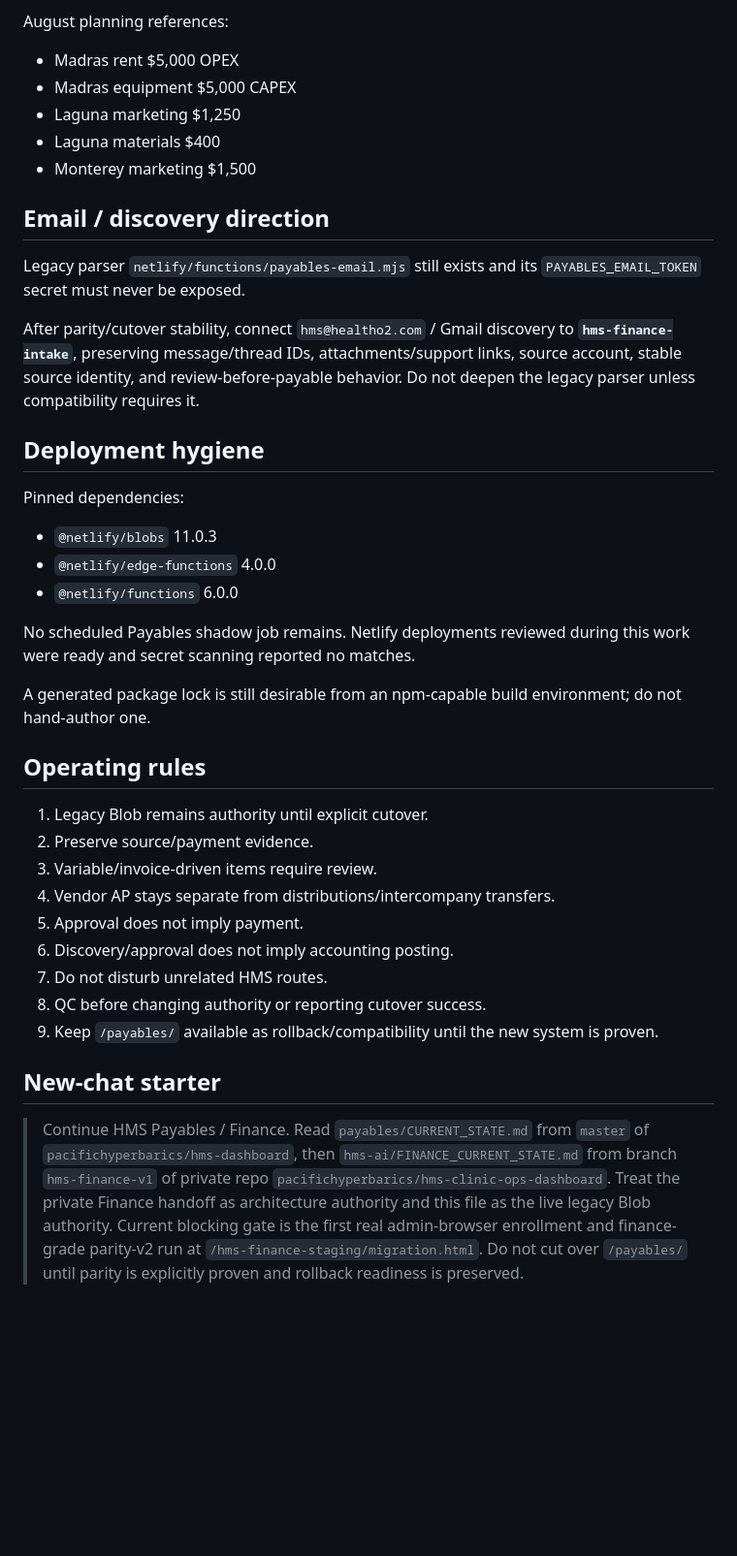
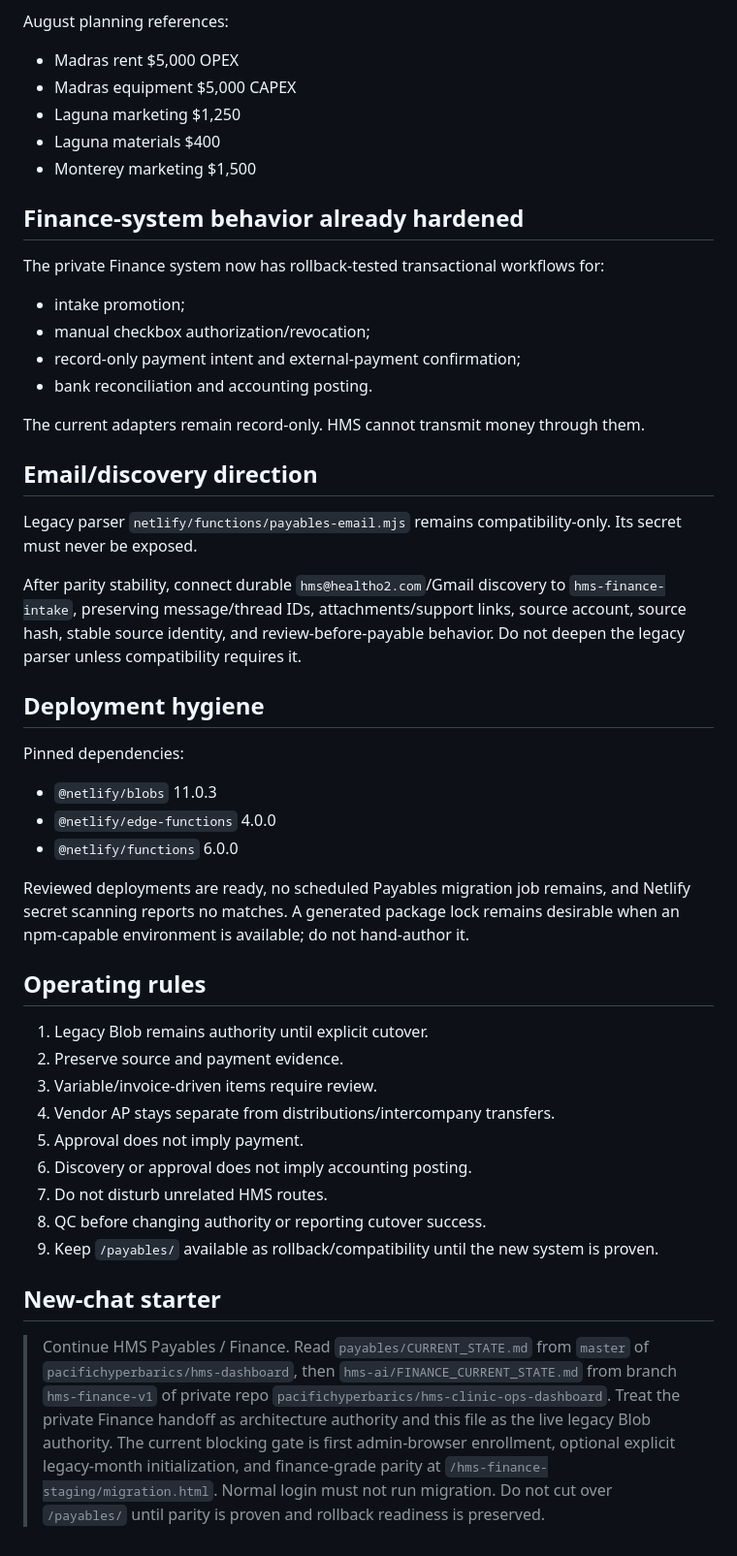
Before and after one commit to pacifichyperbarics/hms-dashboard, a Markdown page: payables/CURRENT_STATE.md, the part around one of its changes. Shown at 97% size. Rendered like a GitHub page; blank space fills up the shorter version.

```diff
--- a/payables/CURRENT_STATE.md
+++ b/payables/CURRENT_STATE.md
@@ -123,40 +109,51 @@ Rule: Bonita transfer = operating-expense reimbursement + Bonita profit share on
 
 August planning references:
+
 - Madras rent $5,000 OPEX
 - Madras equipment $5,000 CAPEX
 - Laguna marketing $1,250
 - Laguna materials $400
 - Monterey marketing $1,500
 
-## Email / discovery direction
+## Finance-system behavior already hardened
 
-Legacy parser `netlify/functions/payables-email.mjs` still exists and its `PAYABLES_EMAIL_TOKEN` secret must never be exposed.
+The private Finance system now has rollback-tested transactional workflows for:
 
-After parity/cutover stability, connect `hms@healtho2.com` / Gmail discovery to **`hms-finance-intake`**, preserving message/thread IDs, attachments/support links, source account, stable source identity, and review-before-payable behavior. Do not deepen the legacy parser unless compatibility requires it.
+- intake promotion;
+- manual checkbox authorization/revocation;
+- record-only payment intent and external-payment confirmation;
+- bank reconciliation and accounting posting.
+
+The current adapters remain record-only. HMS cannot transmit money through them.
+
+## Email/discovery direction
+
+Legacy parser `netlify/functions/payables-email.mjs` remains compatibility-only. Its secret must never be exposed.
+
+After parity stability, connect durable `hms@healtho2.com`/Gmail discovery to `hms-finance-intake`, preserving message/thread IDs, attachments/support links, source account, source hash, stable source identity, and review-before-payable behavior. Do not deepen the legacy parser unless compatibility requires it.
 
 ## Deployment hygiene
 
 Pinned dependencies:
+
 - `@netlify/blobs` 11.0.3
 - `@netlify/edge-functions` 4.0.0
 - `@netlify/functions` 6.0.0
 
-No scheduled Payables shadow job remains. Netlify deployments reviewed during this work were ready and secret scanning reported no matches.
-
-A generated package lock is still desirable from an npm-capable build environment; do not hand-author one.
+Reviewed deployments are ready, no scheduled Payables migration job remains, and Netlify secret scanning reports no matches. A generated package lock remains desirable when an npm-capable environment is available; do not hand-author it.
 
 ## Operating rules
 
 1. Legacy Blob remains authority until explicit cutover.
-2. Preserve source/payment evidence.
+2. Preserve source and payment evidence.
 3. Variable/invoice-driven items require review.
 4. Vendor AP stays separate from distributions/intercompany transfers.
 5. Approval does not imply payment.
-6. Discovery/approval does not imply accounting posting.
+6. Discovery or approval does not imply accounting posting.
 7. Do not disturb unrelated HMS routes.
 8. QC before changing authority or reporting cutover success.
 9. Keep `/payables/` available as rollback/compatibility until the new system is proven.
 
 ## New-chat starter
 
-> Continue HMS Payables / Finance. Read `payables/CURRENT_STATE.md` from `master` of `pacifichyperbarics/hms-dashboard`, then `hms-ai/FINANCE_CURRENT_STATE.md` from branch `hms-finance-v1` of private repo `pacifichyperbarics/hms-clinic-ops-dashboard`. Treat the private Finance handoff as architecture authority and this file as the live legacy Blob authority. Current blocking gate is the first real admin-browser enrollment and finance-grade parity-v2 run at `/hms-finance-staging/migration.html`. Do not cut over `/payables/` until parity is explicitly proven and rollback readiness is preserved.
+> Continue HMS Payables / Finance. Read `payables/CURRENT_STATE.md` from `master` of `pacifichyperbarics/hms-dashboard`, then `hms-ai/FINANCE_CURRENT_STATE.md` from branch `hms-finance-v1` of private repo `pacifichyperbarics/hms-clinic-ops-dashboard`. Treat the private Finance handoff as architecture authority and this file as the live legacy Blob authority. The current blocking gate is first admin-browser enrollment, optional explicit legacy-month initialization, and finance-grade parity at `/hms-finance-staging/migration.html`. Normal login must not run migration. Do not cut over `/payables/` until parity is proven and rollback readiness is preserved.
```
Also changed, not shown: other parts of payables/CURRENT_STATE.md (+48 -62 lines).
